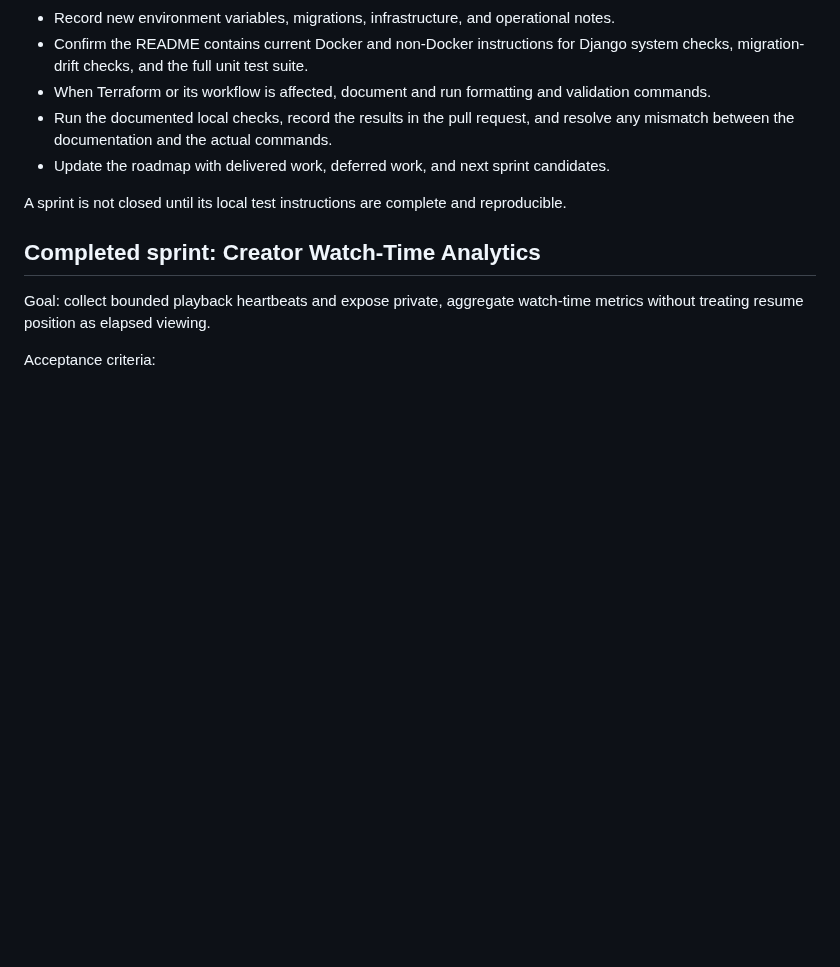
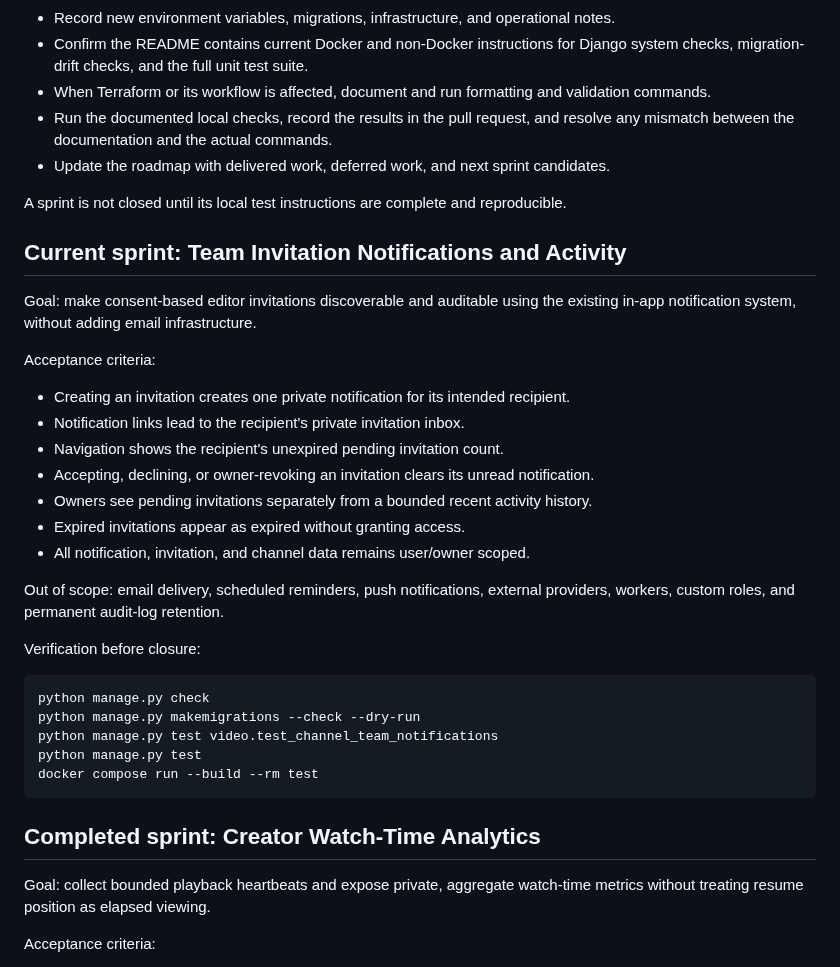
Before and after one commit to drakeg/ytclone, a Markdown page: docs/roadmap.md, the part around the change. Rendered like a GitHub page; blank space fills up the shorter version.

Commit message:
docs: plan team invitation notification sprint

````diff
--- a/docs/roadmap.md
+++ b/docs/roadmap.md
@@ -28,6 +28,34 @@ Every sprint follows this checklist:
 - Update the roadmap with delivered work, deferred work, and next sprint candidates.
 
 A sprint is not closed until its local test instructions are complete and reproducible.
+
+## Current sprint: Team Invitation Notifications and Activity
+
+Goal: make consent-based editor invitations discoverable and auditable using the
+existing in-app notification system, without adding email infrastructure.
+
+Acceptance criteria:
+
+- Creating an invitation creates one private notification for its intended recipient.
+- Notification links lead to the recipient's private invitation inbox.
+- Navigation shows the recipient's unexpired pending invitation count.
+- Accepting, declining, or owner-revoking an invitation clears its unread notification.
+- Owners see pending invitations separately from a bounded recent activity history.
+- Expired invitations appear as expired without granting access.
+- All notification, invitation, and channel data remains user/owner scoped.
+
+Out of scope: email delivery, scheduled reminders, push notifications, external
+providers, workers, custom roles, and permanent audit-log retention.
+
+Verification before closure:
+
+```bash
+python manage.py check
+python manage.py makemigrations --check --dry-run
+python manage.py test video.test_channel_team_notifications
+python manage.py test
+docker compose run --build --rm test
+```
 
 ## Completed sprint: Creator Watch-Time Analytics
 
````
Also changed, not shown: docs/channel-teams.md (+6 -0 lines).
